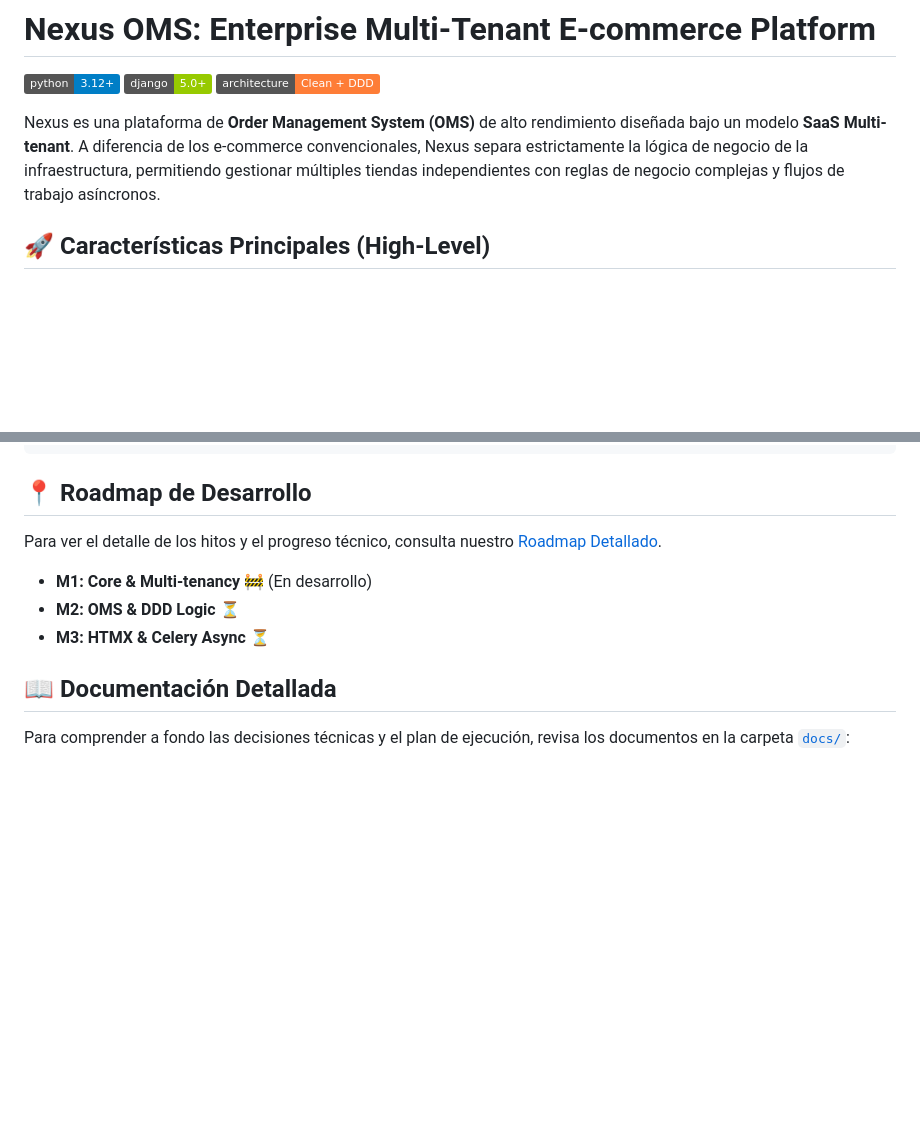
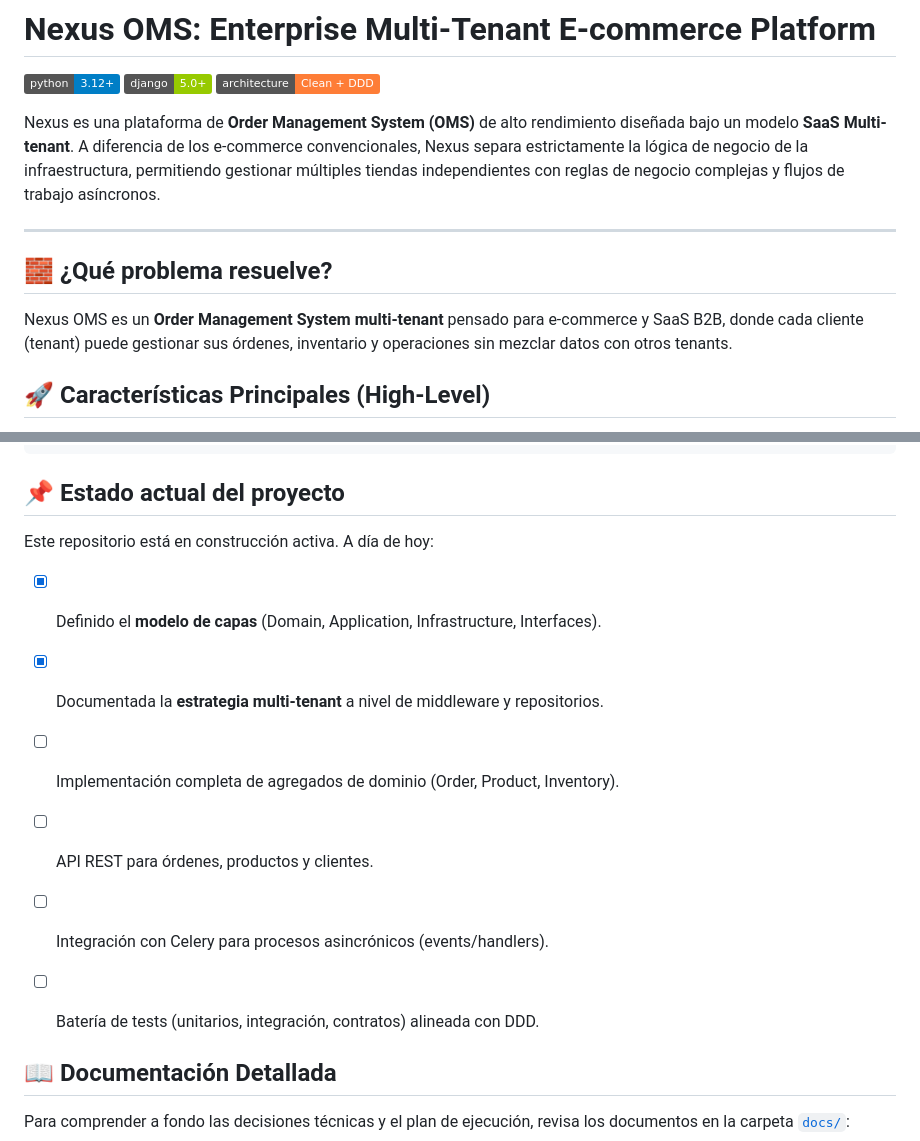
Before and after one commit to Sublian/nexus-oms-django, a Markdown page: README.MD, 2 parts joined by grey strips. GitHub-like rendering; badges without logos; blank space fills up the shorter version.

Commit message:
Update README with project status and features

````diff
--- a/README.MD
+++ b/README.MD
@@ -6,7 +6,11 @@
 
 Nexus es una plataforma de **Order Management System (OMS)** de alto rendimiento diseñada bajo un modelo **SaaS Multi-tenant**. A diferencia de los e-commerce convencionales, Nexus separa estrictamente la lógica de negocio de la infraestructura, permitiendo gestionar múltiples tiendas independientes con reglas de negocio complejas y flujos de trabajo asíncronos.
 
+---
 
+## 🧱 ¿Qué problema resuelve?
+
+Nexus OMS es un **Order Management System multi-tenant** pensado para e‑commerce y SaaS B2B, donde cada cliente (tenant) puede gestionar sus órdenes, inventario y operaciones sin mezclar datos con otros tenants.
 
 ## 🚀 Características Principales (High-Level)
 
@@ -65,12 +69,17 @@ El proyecto implementa **Clean Architecture** para garantizar que el sistema sea
 └── Makefile                 # Comandos: make test, make build, make logs
 ```
 
-## 📍 Roadmap de Desarrollo
-Para ver el detalle de los hitos y el progreso técnico, consulta nuestro [Roadmap Detallado](./docs/ROADMAP.md).
+## 📌 Estado actual del proyecto
 
-- **M1: Core & Multi-tenancy** 🚧 (En desarrollo)
-- **M2: OMS & DDD Logic** ⏳
-- **M3: HTMX & Celery Async** ⏳
+Este repositorio está en construcción activa. A día de hoy:
+
+- [x] Definido el **modelo de capas** (Domain, Application, Infrastructure, Interfaces).
+- [x] Documentada la **estrategia multi-tenant** a nivel de middleware y repositorios.
+- [ ] Implementación completa de agregados de dominio (Order, Product, Inventory).
+- [ ] API REST para órdenes, productos y clientes.
+- [ ] Integración con Celery para procesos asincrónicos (events/handlers).
+- [ ] Batería de tests (unitarios, integración, contratos) alineada con DDD.
+
 
 ## 📖 Documentación Detallada
 
````
